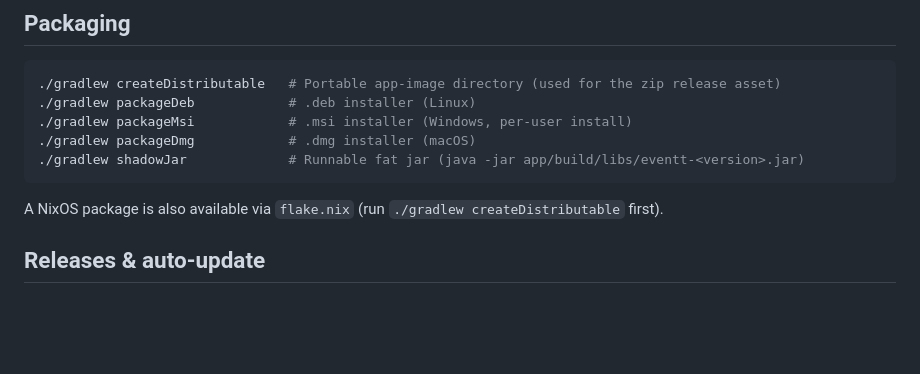
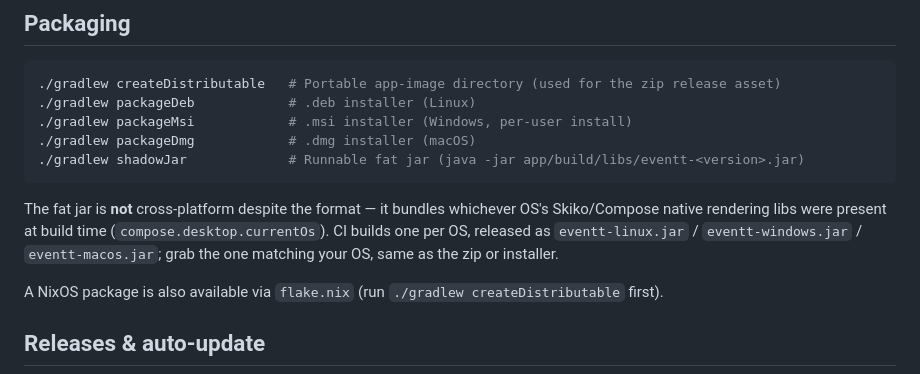
Before and after one commit to slysmoke/eventt, a Markdown page: README.md, the part around the change. Rendered like a GitHub page; blank space fills up the shorter version.

Commit message:
Document that the release jar is per-OS, not cross-platform
Co-Authored-By: Claude Sonnet 5 <noreply@anthropic.com>

````diff
--- a/README.md
+++ b/README.md
@@ -51,6 +51,8 @@ Targets JVM 21 / Kotlin 1.9.22. No linter configured; code style is `kotlin.code
 ./gradlew shadowJar             # Runnable fat jar (java -jar app/build/libs/eventt-<version>.jar)
 ```
 
+The fat jar is **not** cross-platform despite the format — it bundles whichever OS's Skiko/Compose native rendering libs were present at build time (`compose.desktop.currentOs`). CI builds one per OS, released as `eventt-linux.jar` / `eventt-windows.jar` / `eventt-macos.jar`; grab the one matching your OS, same as the zip or installer.
+
 A NixOS package is also available via `flake.nix` (run `./gradlew createDistributable` first).
 
 ## Releases & auto-update
````
